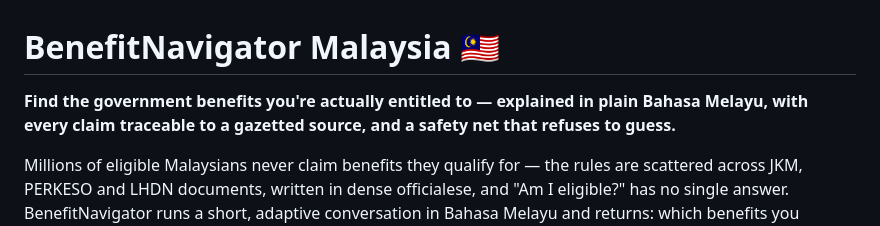
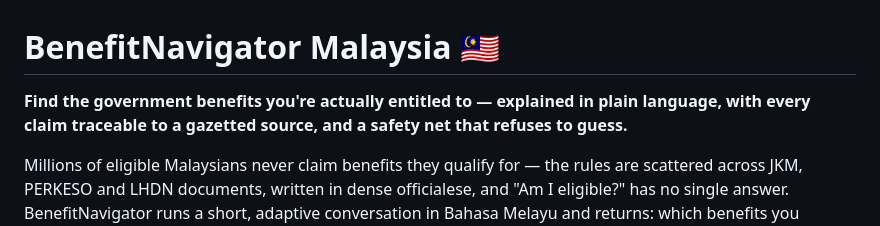
Before and after one commit to jipsy123/BenefitNavigator-MY, a Markdown page: README.md, the part around the change. Rendered like a GitHub page.

Commit message:
Update description to use 'plain language'

```diff
--- a/README.md
+++ b/README.md
@@ -1,6 +1,6 @@
 # BenefitNavigator Malaysia 🇲🇾
 
-**Find the government benefits you're actually entitled to — explained in plain Bahasa Melayu, with every claim traceable to a gazetted source, and a safety net that refuses to guess.**
+**Find the government benefits you're actually entitled to — explained in plain language, with every claim traceable to a gazetted source, and a safety net that refuses to guess.**
 
 Millions of eligible Malaysians never claim benefits they qualify for — the rules are scattered across JKM, PERKESO and LHDN documents, written in dense officialese, and "Am I eligible?" has no single answer. BenefitNavigator runs a short, adaptive conversation in Bahasa Melayu and returns: which benefits you already qualify for (with amounts), which you *almost* qualify for and the one action that would unlock them, and a ready-to-send appeal letter — all grounded in official sources.
 
```
